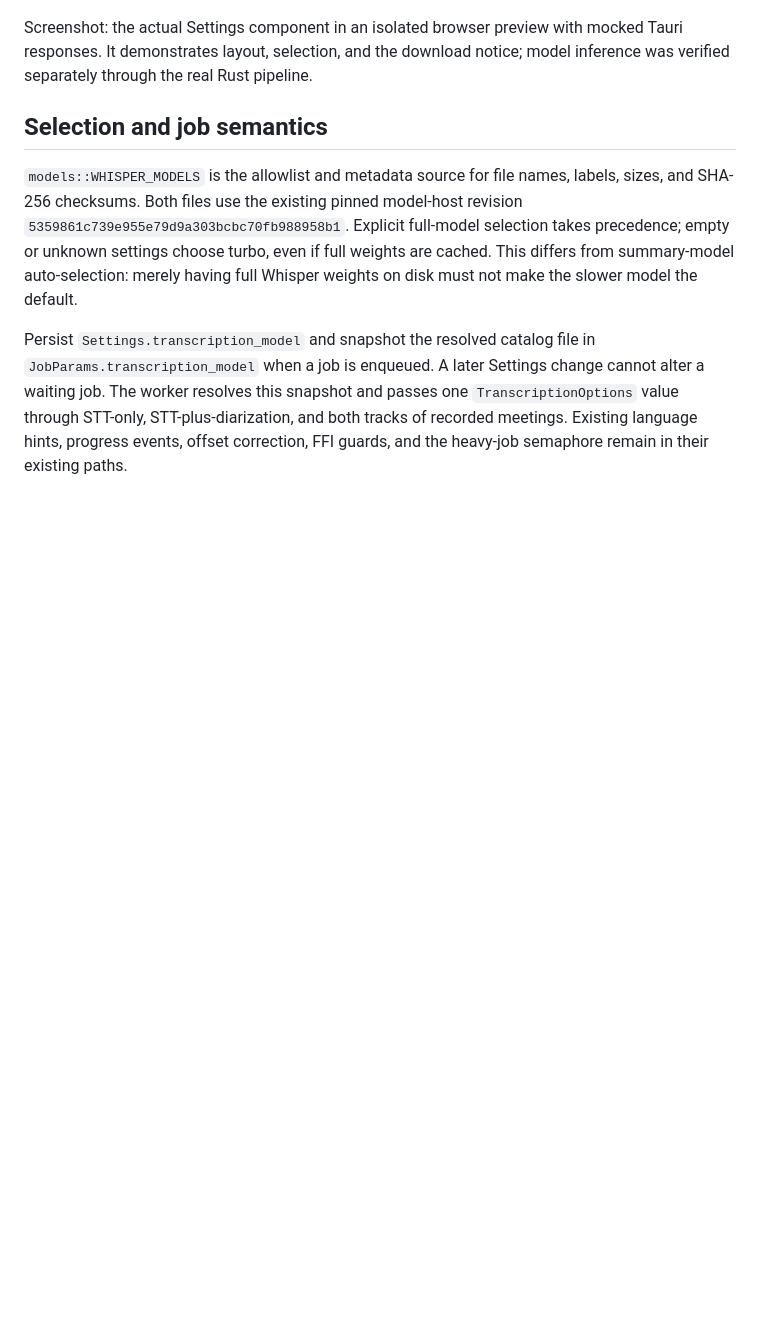
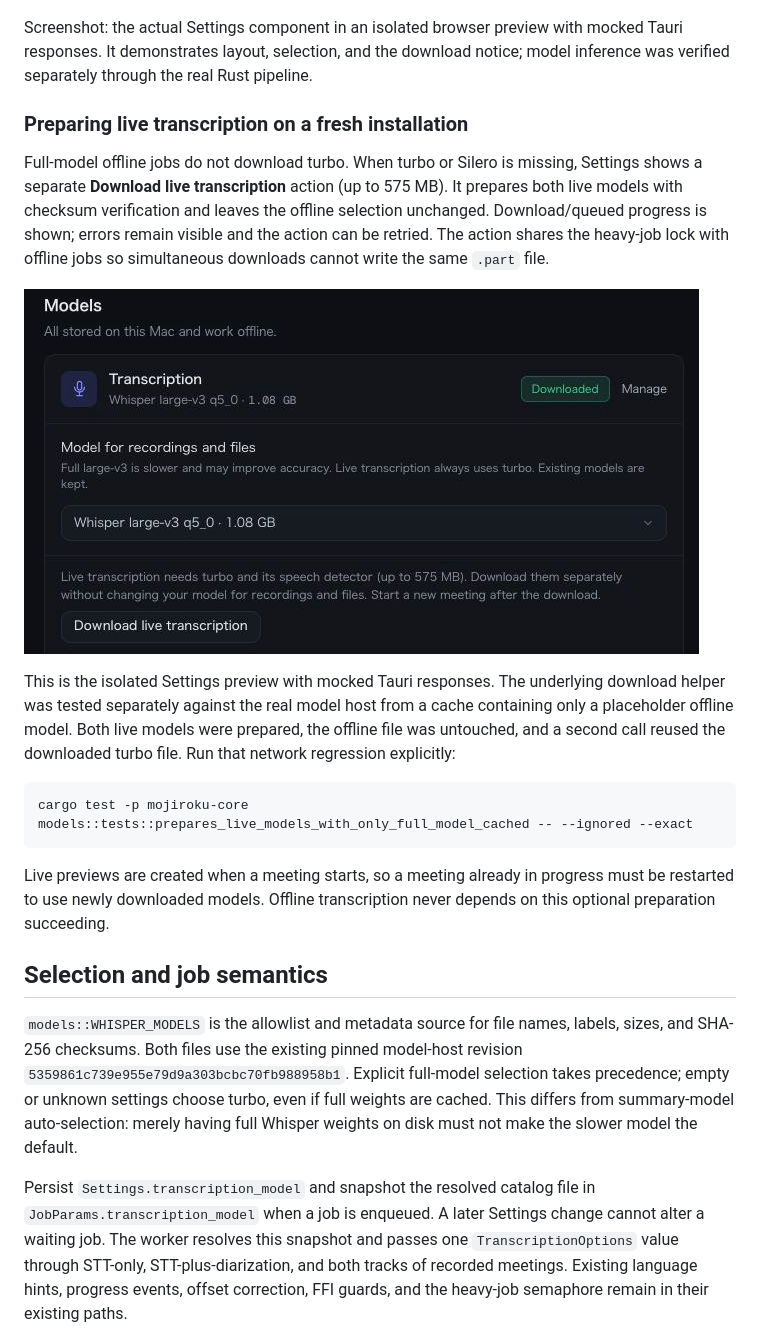
Before and after one commit to daichi8120/mojiroku, a Markdown page: docs/decisions/ADR-0034_Offer_full_Whisper_large_v3_for_offline_transcription.md, the part around the change. GitHub-like rendering; pictures changed too: docs/images/live-transcription-setup.png (added); blank space fills up the shorter version.

Commit message:
fix(stt): prepare live models independently of offline selection

````diff
--- a/docs/decisions/ADR-0034_Offer_full_Whisper_large_v3_for_offline_transcription.md
+++ b/docs/decisions/ADR-0034_Offer_full_Whisper_large_v3_for_offline_transcription.md
@@ -21,6 +21,31 @@ introduced.
 Screenshot: the actual Settings component in an isolated browser preview with
 mocked Tauri responses. It demonstrates layout, selection, and the download notice;
 model inference was verified separately through the real Rust pipeline.
+
+### Preparing live transcription on a fresh installation
+
+Full-model offline jobs do not download turbo. When turbo or Silero is missing,
+Settings shows a separate **Download live transcription** action (up to 575 MB).
+It prepares both live models with checksum verification and leaves the offline
+selection unchanged. Download/queued progress is shown; errors remain visible and
+the action can be retried. The action shares the heavy-job lock with offline jobs
+so simultaneous downloads cannot write the same `.part` file.
+
+![Live-model setup while full large-v3 stays selected](../images/live-transcription-setup.png)
+
+This is the isolated Settings preview with mocked Tauri responses. The underlying
+download helper was tested separately against the real model host from a cache
+containing only a placeholder offline model. Both live models were prepared, the
+offline file was untouched, and a second call reused the downloaded turbo file.
+Run that network regression explicitly:
+
+```bash
+cargo test -p mojiroku-core models::tests::prepares_live_models_with_only_full_model_cached -- --ignored --exact
+```
+
+Live previews are created when a meeting starts, so a meeting already in progress
+must be restarted to use newly downloaded models. Offline transcription never
+depends on this optional preparation succeeding.
 
 ## Selection and job semantics
 
````
Also changed, not shown: 7 other files.
